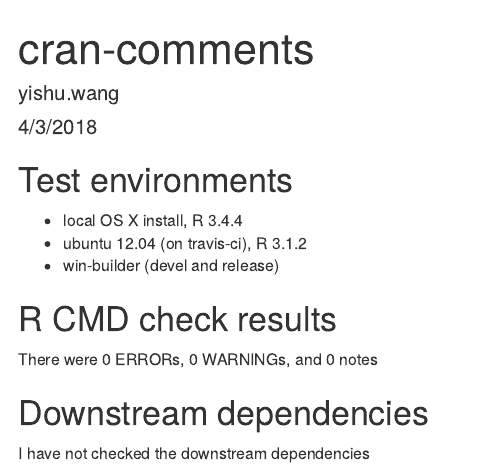
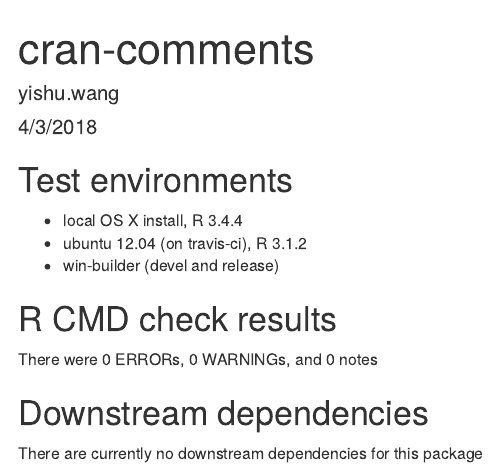
Before and after one commit to aliblong/CoxFlex, an R Markdown document (cran-comments.Rmd): the page in a window 1100 px wide, from its top. Rendered offline with R 4.5, knitr and Pandoc, with nearby package versions.

Commit message:
add comments

```diff
--- a/cran-comments.Rmd
+++ b/cran-comments.Rmd
@@ -19,4 +19,4 @@ There were 0 ERRORs, 0 WARNINGs, and 0 notes
 
 
 ## Downstream dependencies
-I have not checked the downstream dependencies
+There are currently no downstream dependencies for this package
```
